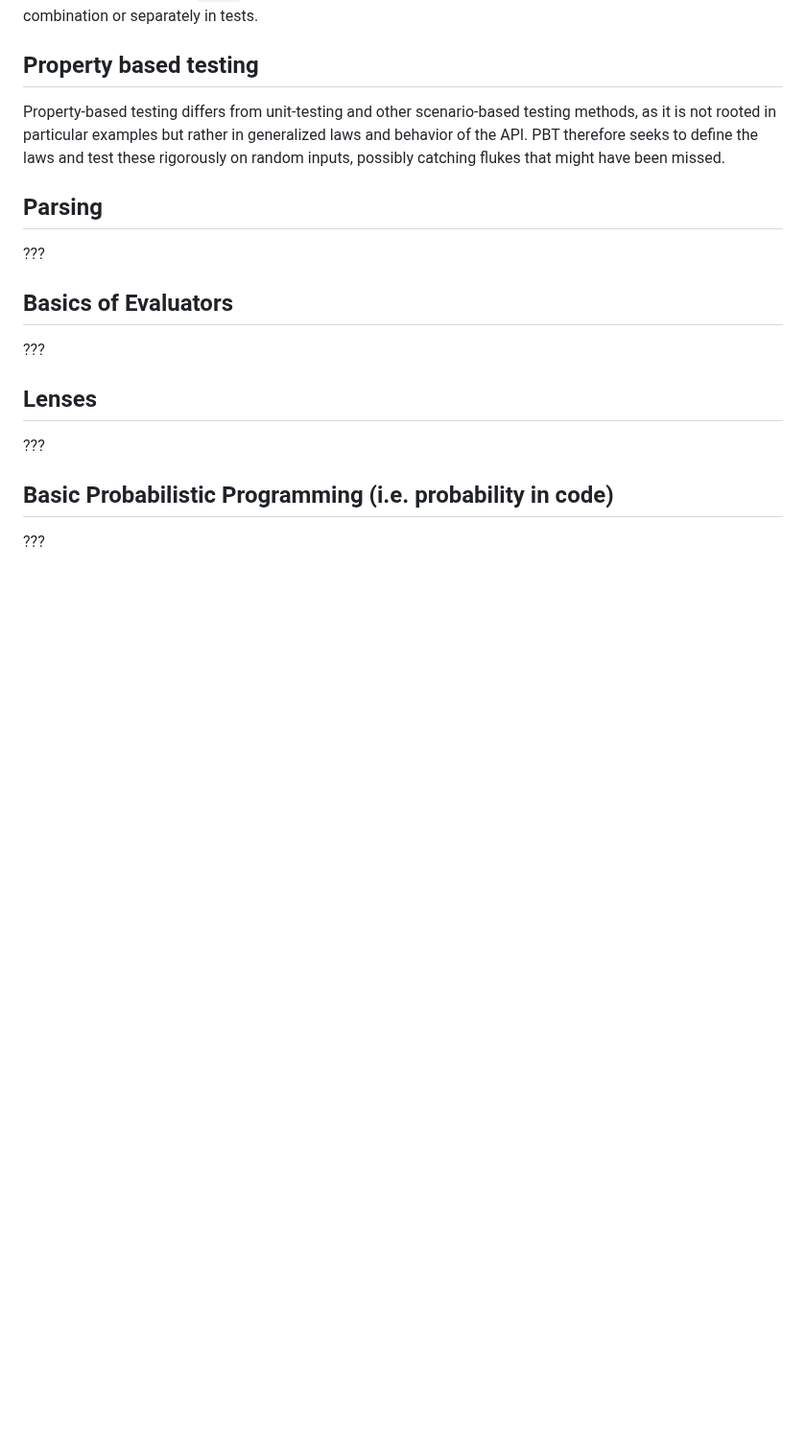
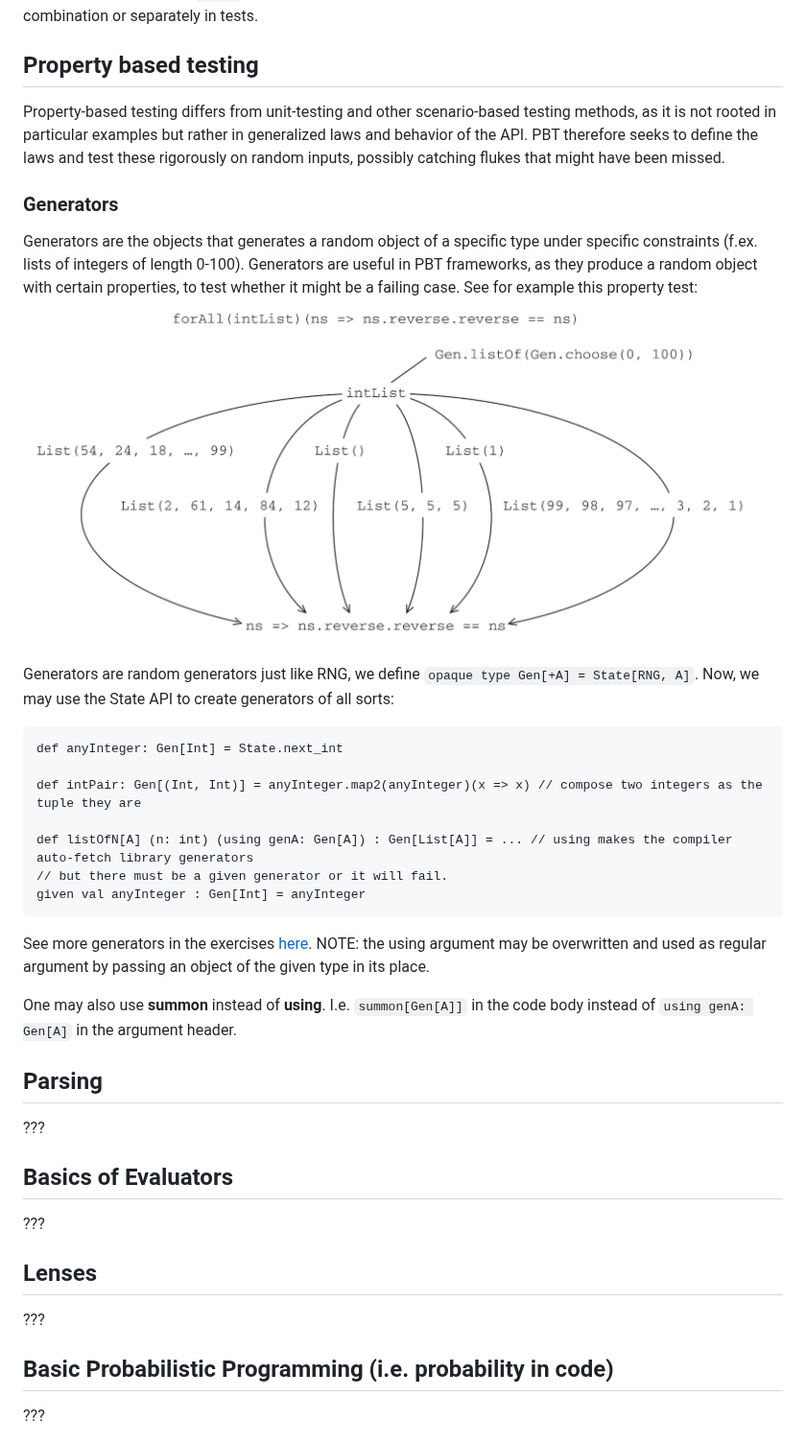
Before and after one commit to Mie-Jonasson/ComputerScienceMasters, a Markdown page: AdvancedProgramming/ExamNotes.md, the part around one of its changes. Shown at 96% size. GitHub-like rendering; pictures changed too: AdvancedProgramming/images/generators.png (added); blank space fills up the shorter version.

````diff
--- a/AdvancedProgramming/ExamNotes.md
+++ b/AdvancedProgramming/ExamNotes.md
@@ -245,6 +264,24 @@ Types may have multiple generators, and we may specify which generator to use wi
 ## Property based testing
 Property-based testing differs from unit-testing and other scenario-based testing methods, as it is not rooted in particular examples but rather in generalized laws and behavior of the API. PBT therefore seeks to define the laws and test these rigorously on random inputs, possibly catching flukes that might have been missed.
 
+### Generators
+Generators are the objects that generates a random object of a specific type under specific constraints (f.ex. lists of integers of length 0-100). Generators are useful in PBT frameworks, as they produce a random object with certain properties, to test whether it might be a failing case. See for example this property test:
+![](images/generators.png)
+
+Generators are random generators just like RNG, we define `opaque type Gen[+A] = State[RNG, A]`. Now, we may use the State API to create generators of all sorts:
+```[scala]
+def anyInteger: Gen[Int] = State.next_int
+
+def intPair: Gen[(Int, Int)] = anyInteger.map2(anyInteger)(x => x) // compose two integers as the tuple they are
+
+def listOfN[A] (n: int) (using genA: Gen[A]) : Gen[List[A]] = ... // using makes the compiler auto-fetch library generators
+// but there must be a given generator or it will fail.
+given val anyInteger : Gen[Int] = anyInteger
+```
+See more generators in the exercises [here](https://github.itu.dk/miejo/Advanced_Programming/blob/main/07-prop/Exercises.scala). NOTE: the using argument may be overwritten and used as regular argument by passing an object of the given type in its place.
+
+One may also use **summon** instead of **using**. I.e. `summon[Gen[A]]` in the code body instead of `using genA: Gen[A]` in the argument header.
+
 ## Parsing
 ???
 
````
Also changed, not shown: other parts of AdvancedProgramming/ExamNotes.md (+19 -0 lines), AdvancedProgramming/images/type_classes.png (added).
